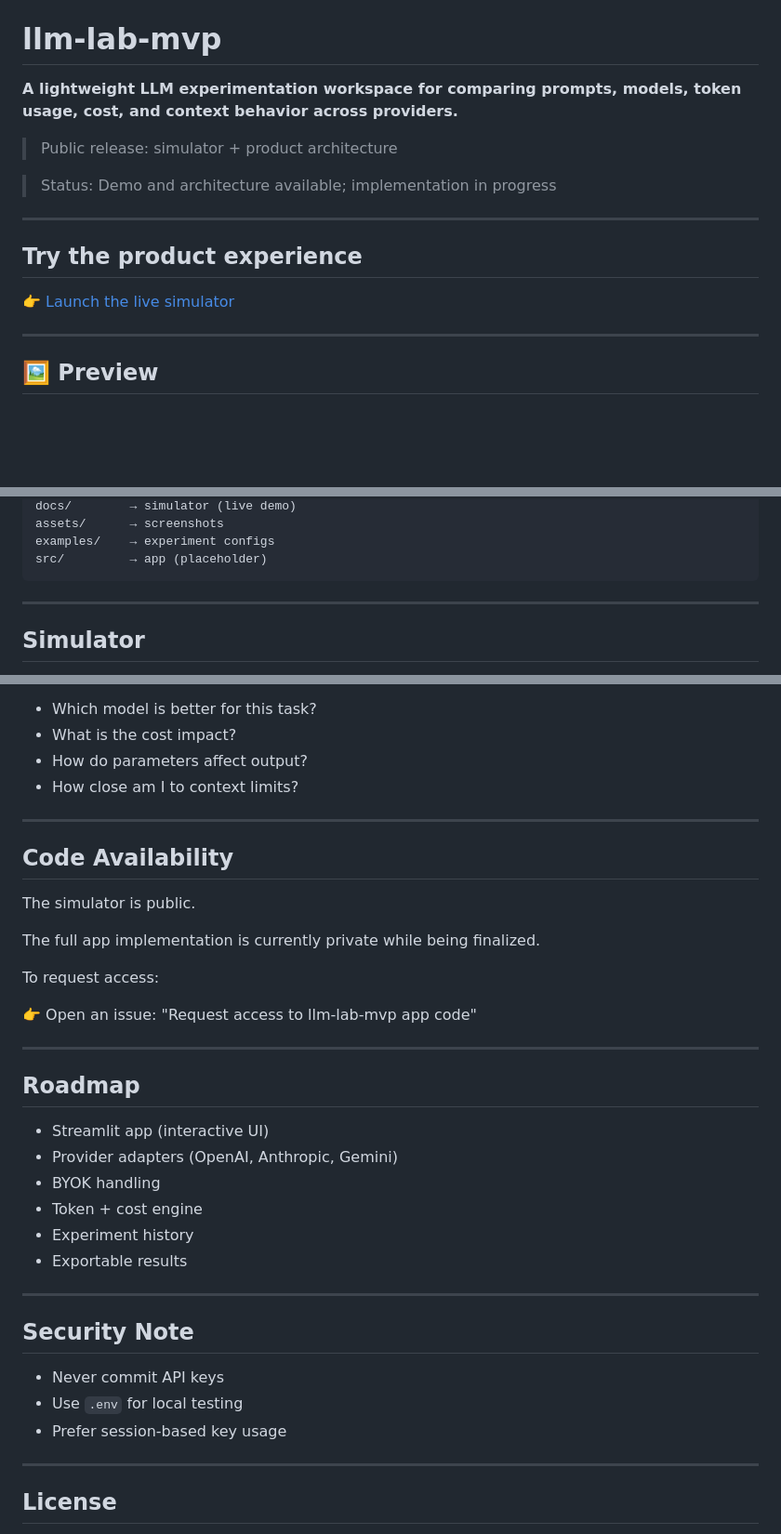
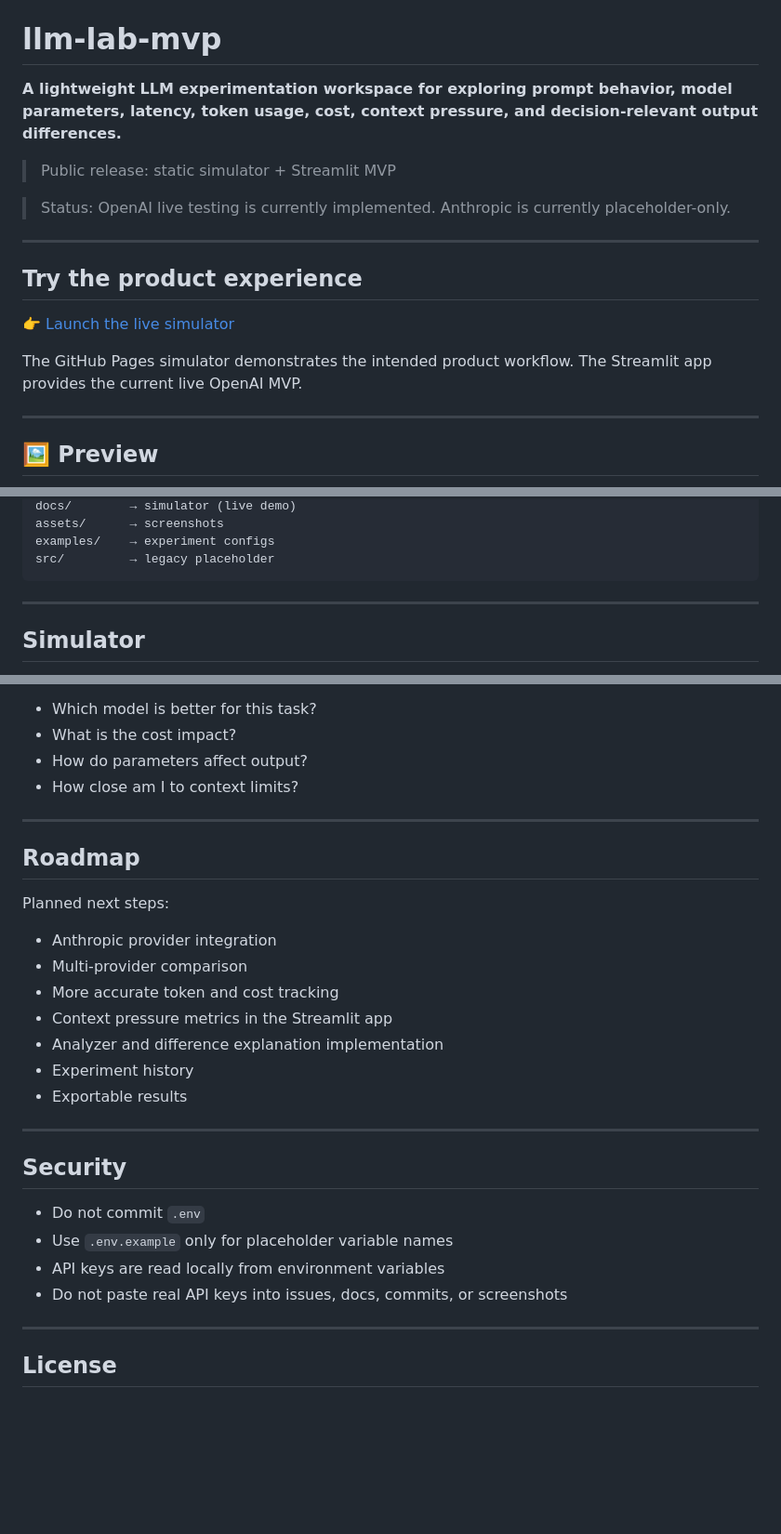
Before and after one commit to davedepo/llm-lab-mvp, a Markdown page: README.md, 3 parts joined by grey strips. Shown at 93% size. GitHub-like rendering; blank space fills up the shorter version.

````diff
--- a/README.md
+++ b/README.md
@@ -3,17 +3,19 @@
 
 # llm-lab-mvp
 
-**A lightweight LLM experimentation workspace for comparing prompts, models, token usage, cost, and context behavior across providers.**
+**A lightweight LLM experimentation workspace for exploring prompt behavior, model parameters, latency, token usage, cost, context pressure, and decision-relevant output differences.**
 
-> Public release: simulator + product architecture
+> Public release: static simulator + Streamlit MVP
 
-> Status: Demo and architecture available; implementation in progress
+> Status: OpenAI live testing is currently implemented. Anthropic is currently placeholder-only.
 
 ---
 
 ## Try the product experience
 
 👉 [Launch the live simulator](https://davedepo.github.io/llm-lab-mvp/)
+
+The GitHub Pages simulator demonstrates the intended product workflow. The Streamlit app provides the current live OpenAI MVP.
 
 ---
 
@@ -78,7 +100,7 @@ The full working application is being prepared and can be shared on request.
 docs/        → simulator (live demo)
 assets/      → screenshots
 examples/    → experiment configs
-src/         → app (placeholder)
+src/         → legacy placeholder
 ```
 
 ---
@@ -128,35 +180,26 @@ It helps answer:
 
 ---
 
-## Code Availability
-
-The simulator is public.
-
-The full app implementation is currently private while being finalized.
-
-To request access:
-
-👉 Open an issue:
-"Request access to llm-lab-mvp app code"
-
----
-
 ## Roadmap
 
-* Streamlit app (interactive UI)
-* Provider adapters (OpenAI, Anthropic, Gemini)
-* BYOK handling
-* Token + cost engine
+Planned next steps:
+
+* Anthropic provider integration
+* Multi-provider comparison
+* More accurate token and cost tracking
+* Context pressure metrics in the Streamlit app
+* Analyzer and difference explanation implementation
 * Experiment history
 * Exportable results
 
 ---
 
-## Security Note
+## Security
 
-* Never commit API keys
-* Use `.env` for local testing
-* Prefer session-based key usage
+* Do not commit `.env`
+* Use `.env.example` only for placeholder variable names
+* API keys are read locally from environment variables
+* Do not paste real API keys into issues, docs, commits, or screenshots
 
 ---
 
````
Also changed, not shown: other parts of README.md (+79 -29 lines).
